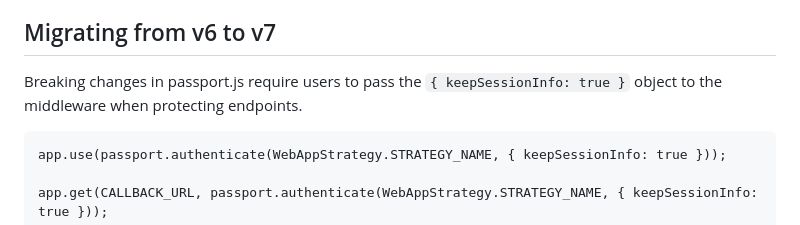
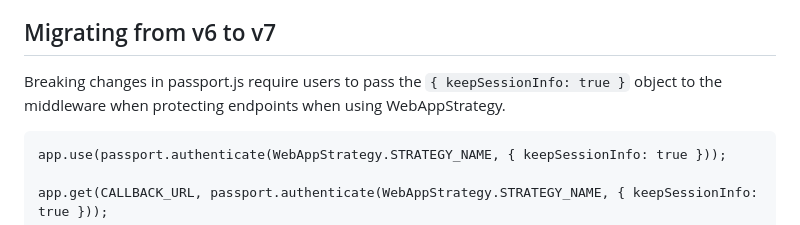
Before and after one commit to ibm-cloud-security/appid-serversdk-nodejs, a Markdown page: README.md, the part around the change. Rendered like a GitHub page.

````diff
--- a/README.md
+++ b/README.md
@@ -37,7 +37,7 @@ Read the [official documentation](https://console.ng.bluemix.net/docs/services/a
 * passport.js 0.6.0+
 
 ## Migrating from v6 to v7
-Breaking changes in passport.js require users to pass the `{ keepSessionInfo: true }` object to the middleware when protecting endpoints.
+Breaking changes in passport.js require users to pass the `{ keepSessionInfo: true }` object to the middleware when protecting endpoints when using WebAppStrategy.
 ```
 app.use(passport.authenticate(WebAppStrategy.STRATEGY_NAME, { keepSessionInfo: true }));
 
````
